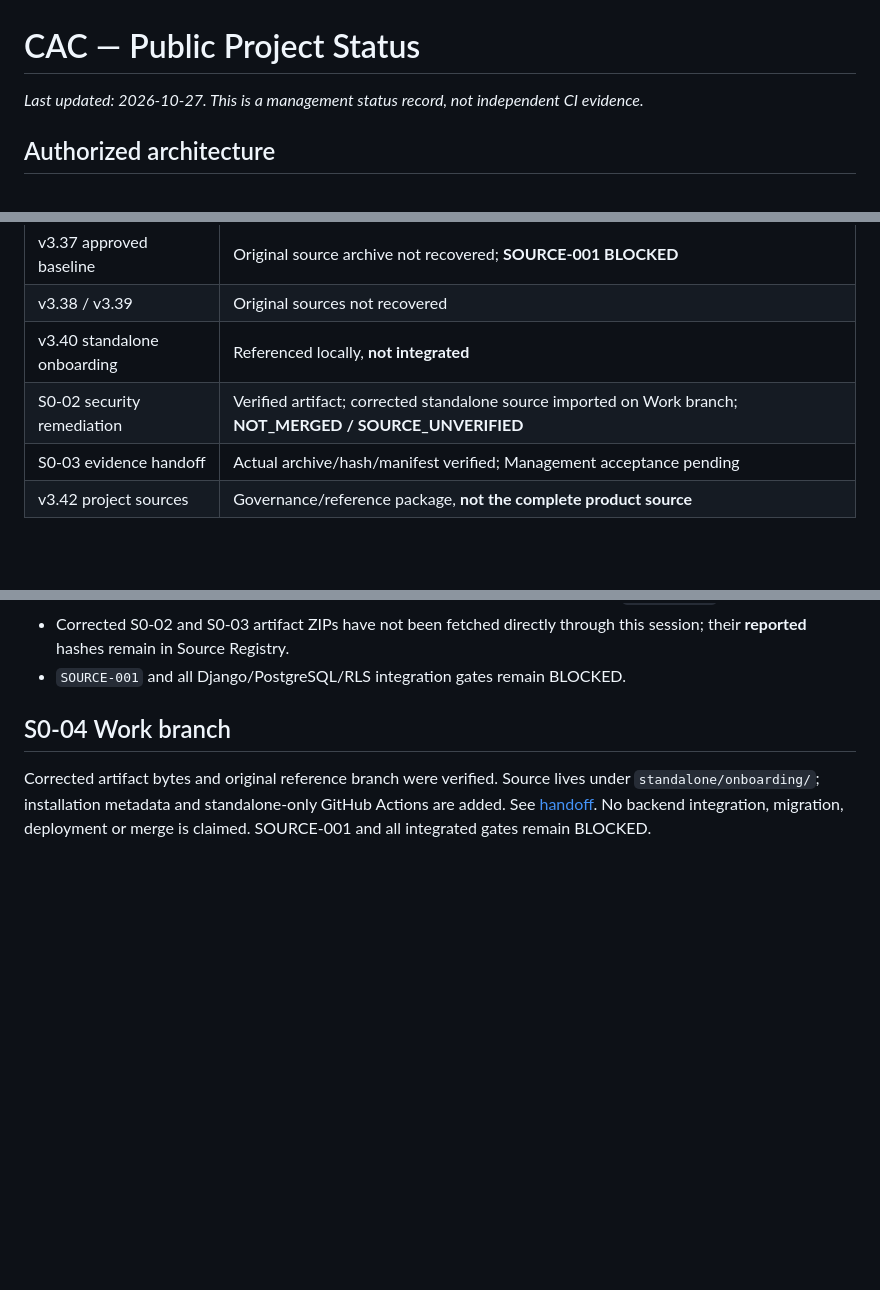
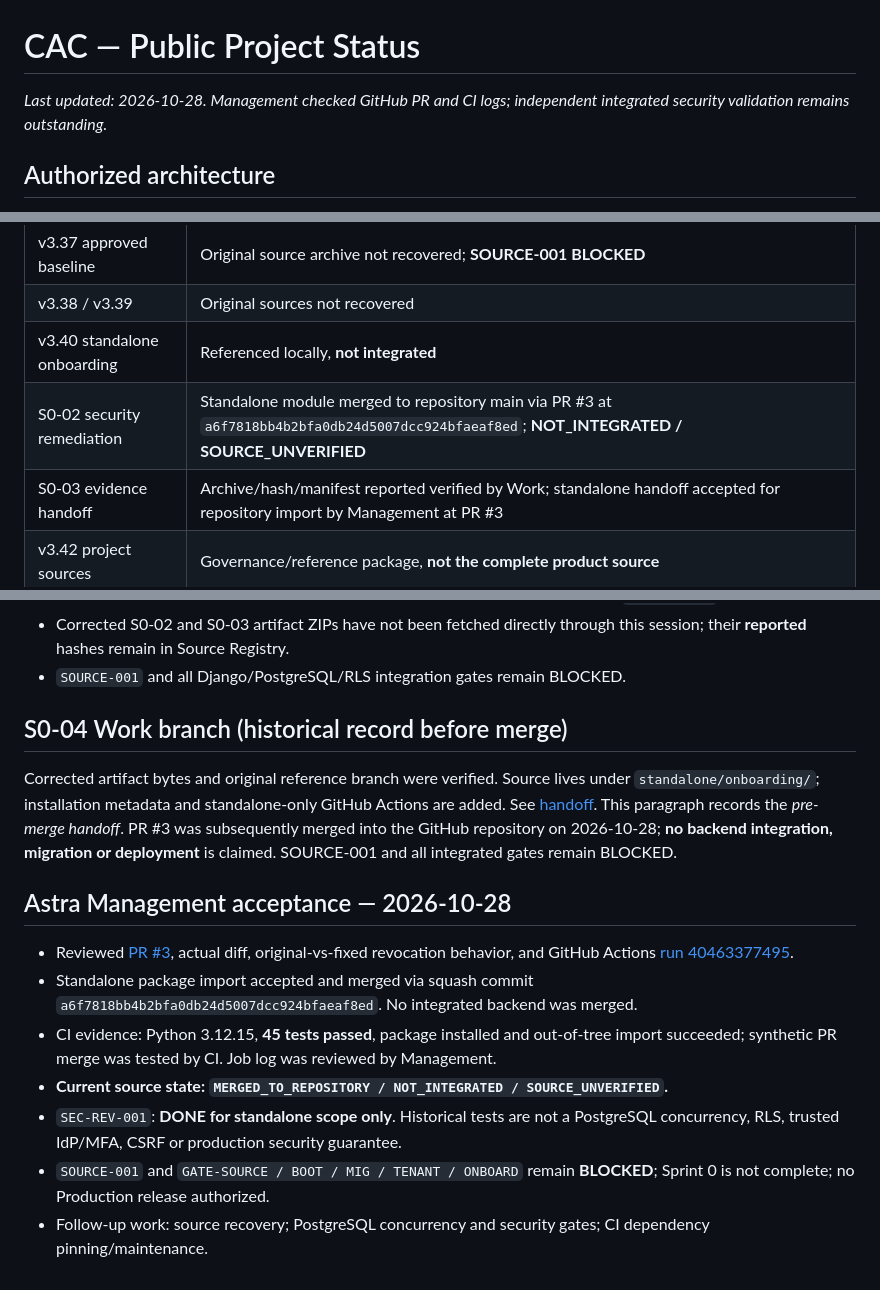
Before and after one commit to alireza-anari/cac-project, a Markdown page: docs/PROJECT_STATUS.md, 3 parts joined by grey strips. GitHub-like rendering; blank space fills up the shorter version.

Commit message:
docs: record S0-04 management acceptance and repo-only merge

```diff
--- a/docs/PROJECT_STATUS.md
+++ b/docs/PROJECT_STATUS.md
@@ -1,6 +1,6 @@
 # CAC — Public Project Status
 
-_Last updated: 2026-10-27. This is a management status record, not independent CI evidence._
+_Last updated: 2026-10-28. Management checked GitHub PR and CI logs; independent integrated security validation remains outstanding._
 
 ## Authorized architecture
 
@@ -13,8 +13,8 @@ The approved architectural baseline is **v3.37 / APR-036**. Preserved decisions
 | v3.37 approved baseline | Original source archive not recovered; **SOURCE-001 BLOCKED** |
 | v3.38 / v3.39 | Original sources not recovered |
 | v3.40 standalone onboarding | Referenced locally, **not integrated** |
-| S0-02 security remediation | Verified artifact; corrected standalone source imported on Work branch; **NOT_MERGED / SOURCE_UNVERIFIED** |
-| S0-03 evidence handoff | Actual archive/hash/manifest verified; Management acceptance pending |
+| S0-02 security remediation | Standalone module merged to repository main via PR #3 at `a6f7818bb4b2bfa0db24d5007dcc924bfaeaf8ed`; **NOT_INTEGRATED / SOURCE_UNVERIFIED** |
+| S0-03 evidence handoff | Archive/hash/manifest reported verified by Work; standalone handoff accepted for repository import by Management at PR #3 |
 | v3.42 project sources | Governance/reference package, **not the complete product source** |
 
 ## Acceptance gates
@@ -48,6 +48,16 @@ No production release is authorized by this record.
 - Corrected S0-02 and S0-03 artifact ZIPs have not been fetched directly through this session; their **reported** hashes remain in Source Registry.
 - `SOURCE-001` and all Django/PostgreSQL/RLS integration gates remain BLOCKED.
 
-## S0-04 Work branch
+## S0-04 Work branch (historical record before merge)
 
-Corrected artifact bytes and original reference branch were verified. Source lives under `standalone/onboarding/`; installation metadata and standalone-only GitHub Actions are added. See [handoff](S0_04_HANDOFF.md). No backend integration, migration, deployment or merge is claimed. SOURCE-001 and all integrated gates remain BLOCKED.
+Corrected artifact bytes and original reference branch were verified. Source lives under `standalone/onboarding/`; installation metadata and standalone-only GitHub Actions are added. See [handoff](S0_04_HANDOFF.md). This paragraph records the *pre-merge handoff*. PR #3 was subsequently merged into the GitHub repository on 2026-10-28; **no backend integration, migration or deployment** is claimed. SOURCE-001 and all integrated gates remain BLOCKED.
+
+## Astra Management acceptance — 2026-10-28
+
+- Reviewed [PR #3](https://github.com/alireza-anari/cac-project/pull/3), actual diff, original-vs-fixed revocation behavior, and GitHub Actions [run 40463377495](https://github.com/alireza-anari/cac-project/actions/runs/40463377495).
+- Standalone package import accepted and merged via squash commit `a6f7818bb4b2bfa0db24d5007dcc924bfaeaf8ed`. No integrated backend was merged.
+- CI evidence: Python 3.12.15, **45 tests passed**, package installed and out-of-tree import succeeded; synthetic PR merge was tested by CI. Job log was reviewed by Management.
+- **Current source state: `MERGED_TO_REPOSITORY / NOT_INTEGRATED / SOURCE_UNVERIFIED`.**
+- `SEC-REV-001`: **DONE for standalone scope only**. Historical tests are not a PostgreSQL concurrency, RLS, trusted IdP/MFA, CSRF or production security guarantee.
+- `SOURCE-001` and `GATE-SOURCE / BOOT / MIG / TENANT / ONBOARD` remain **BLOCKED**; Sprint 0 is not complete; no Production release authorized.
+- Follow-up work: source recovery; PostgreSQL concurrency and security gates; CI dependency pinning/maintenance.
```
